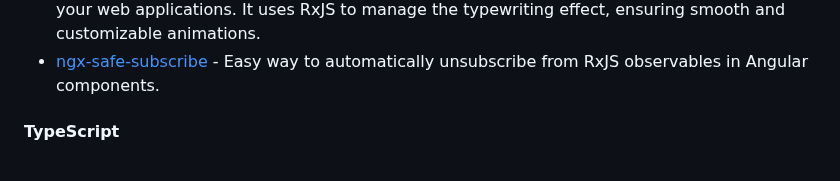
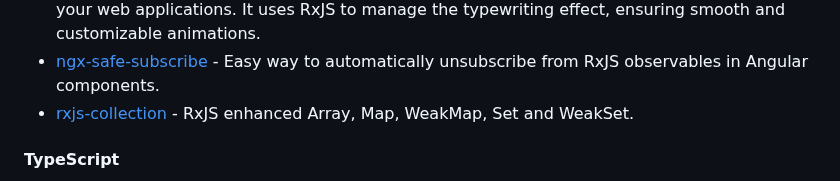
Before and after one commit to dev-arrow/awesome-angular, a Markdown page: README.md, the part around the change. Drawn GitHub-style.

Commit message:
docs: add rxjs-collection (#897)

```diff
--- a/README.md
+++ b/README.md
@@ -1599,6 +1599,7 @@ for the creation of web applications developed with Angular.
 * [audit-debounce](https://github.com/loreanvictor/audit-debounce) - RxJS operator to debounce and audit simultaenously.
 * [rxjs-typewriter](https://github.com/omnedia/rxjs-typewriter) - A lightweight and easy-to-use NPM library for creating typewriter effects in your web applications. It uses RxJS to manage the typewriting effect, ensuring smooth and customizable animations.
 * [ngx-safe-subscribe](https://github.com/Badisi/ngx-safe-subscribe) - Easy way to automatically unsubscribe from RxJS observables in Angular components.
+* [rxjs-collection](https://github.com/henryruhs/rxjs-collection) - RxJS enhanced Array, Map, WeakMap, Set and WeakSet.
 
 #### TypeScript
 
```
